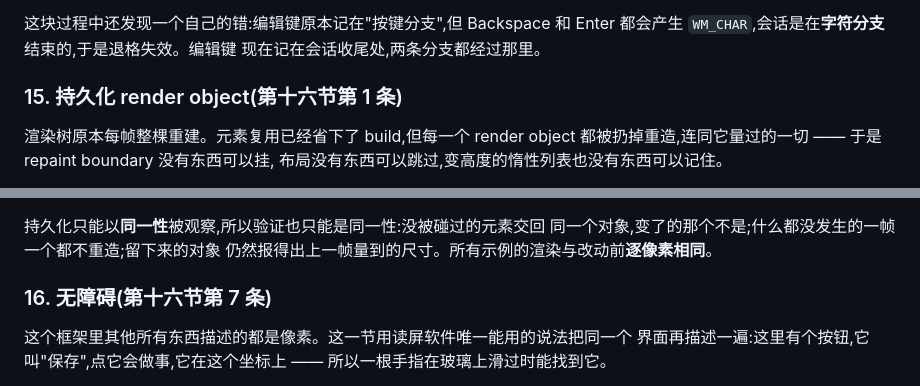
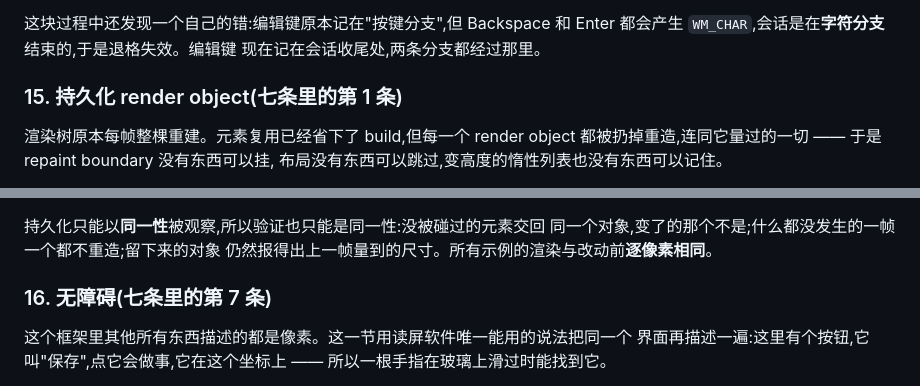
Before and after one commit to sankarru/rustflutter, a Markdown page: PORTING_STATUS.md, 2 parts joined by grey strips. Drawn GitHub-style.

```diff
--- a/PORTING_STATUS.md
+++ b/PORTING_STATUS.md
@@ -1873,7 +1860,7 @@ Win32 问"这个键你处理了吗"并且要在窗口过程返回之前拿到答
 Enter 都会产生 `WM_CHAR`,会话是在**字符分支**结束的,于是退格失效。编辑键
 现在记在会话收尾处,两条分支都经过那里。
 
-### 15. 持久化 render object(第十六节第 1 条)
+### 15. 持久化 render object(七条里的第 1 条)
 
 渲染树原本每帧整棵重建。元素复用已经省下了 build,但每一个 render object
 都被扔掉重造,连同它量过的一切 —— 于是 repaint boundary 没有东西可以挂,
@@ -1907,7 +1894,7 @@ object 都活着,量过的东西也都还在。上游是从另一头到达同一
 同一个对象,变了的那个不是;什么都没发生的一帧一个都不重造;留下来的对象
 仍然报得出上一帧量到的尺寸。所有示例的渲染与改动前**逐像素相同**。
 
-### 16. 无障碍(第十六节第 7 条)
+### 16. 无障碍(七条里的第 7 条)
 
 这个框架里其他所有东西描述的都是像素。这一节用读屏软件唯一能用的说法把同一个
 界面再描述一遍:这里有个按钮,它叫"保存",点它会做事,它在这个坐标上 ——
```
Also changed, not shown: other parts of PORTING_STATUS.md (+41 -44 lines).
